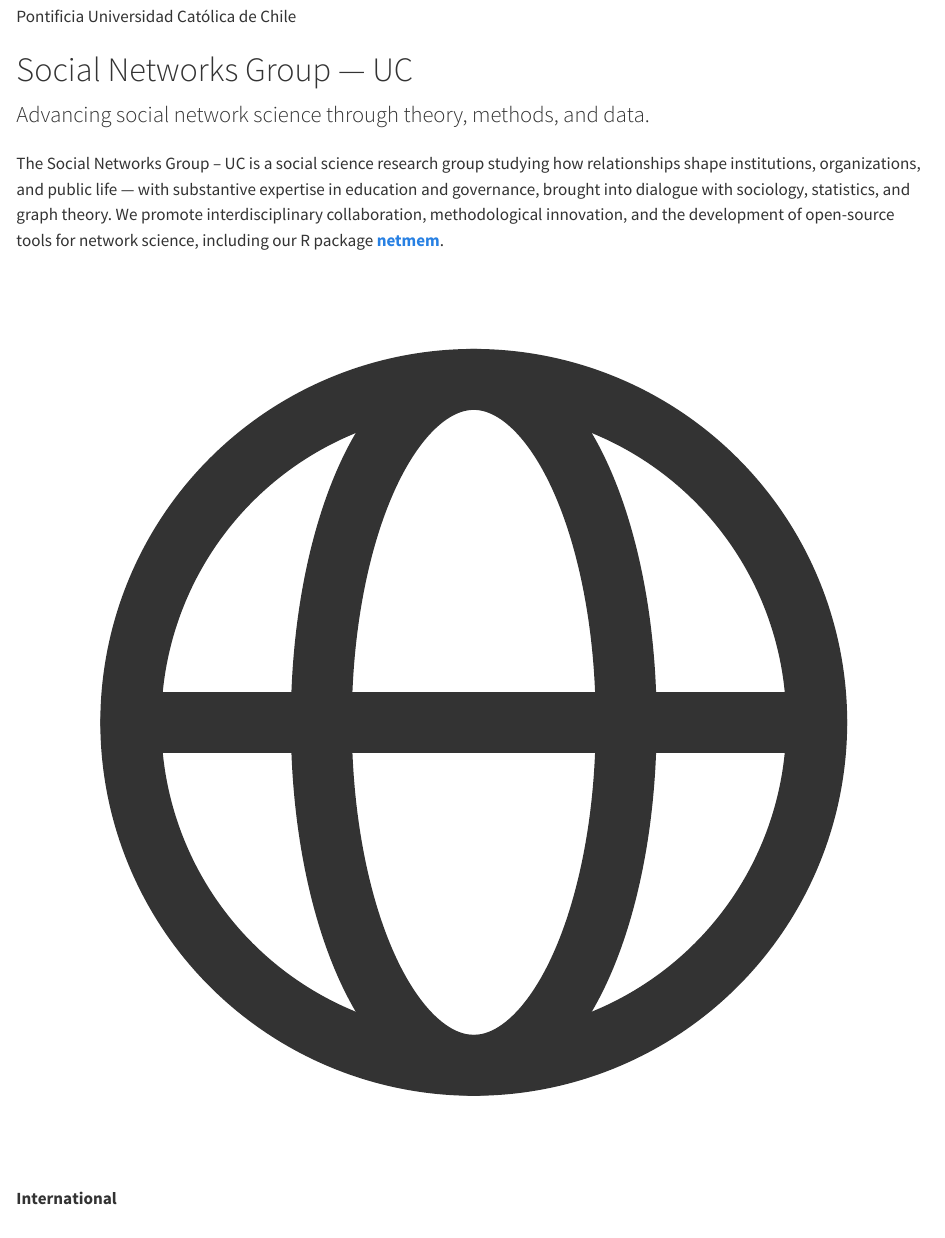
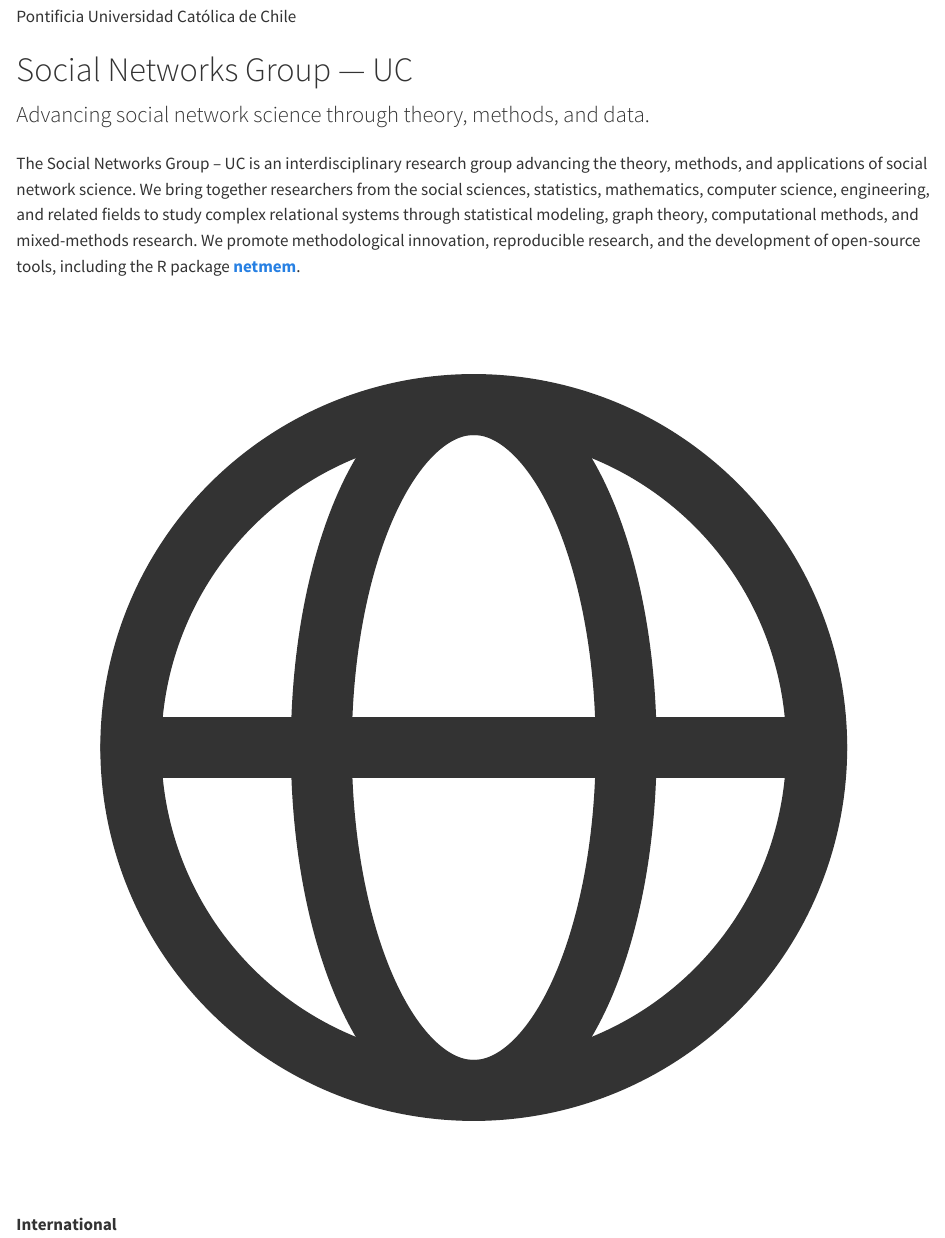
Before and after one commit to anespinosa/social-networks-group-uc, a Quarto document (en/index.qmd): the page in a window 1100 px wide, from 150 px down. Rendered offline with R 4.5, knitr and Pandoc in place of Quarto, with nearby package versions.

Commit message:
Revise homepage copy to emphasize interdisciplinary scope and methods
Co-Authored-By: Claude Haiku 4.5 <noreply@anthropic.com>

```diff
--- a/en/index.qmd
+++ b/en/index.qmd
@@ -14,7 +14,7 @@ page-layout: article
 </div>
 :::
 
-The Social Networks Group – UC is a social science research group studying how relationships shape institutions, organizations, and public life — with substantive expertise in education and governance, brought into dialogue with sociology, statistics, and graph theory. We promote interdisciplinary collaboration, methodological innovation, and the development of open-source tools for network science, including our R package [**netmem**](https://cran.r-project.org/web/packages/netmem/index.html).
+The Social Networks Group – UC is an interdisciplinary research group advancing the theory, methods, and applications of social network science. We bring together researchers from the social sciences, statistics, mathematics, computer science, engineering, and related fields to study complex relational systems through statistical modeling, graph theory, computational methods, and mixed-methods research. We promote methodological innovation, reproducible research, and the development of open-source tools, including the R package [**netmem**](https://cran.r-project.org/web/packages/netmem/index.html).
 
 ::: {.snuc-pillars}
 <div class="snuc-pillar"><span class="icon"><svg viewBox="0 0 24 24" fill="none" stroke="currentColor" stroke-width="1.6" stroke-linecap="round" stroke-linejoin="round"><circle cx="12" cy="12" r="9"></circle><ellipse cx="12" cy="12" rx="4" ry="9"></ellipse><line x1="3" y1="12" x2="21" y2="12"></line></svg></span>**International<br>collaborations**</div>
```
Also changed, not shown: es/index.qmd (+1 -1 lines).
